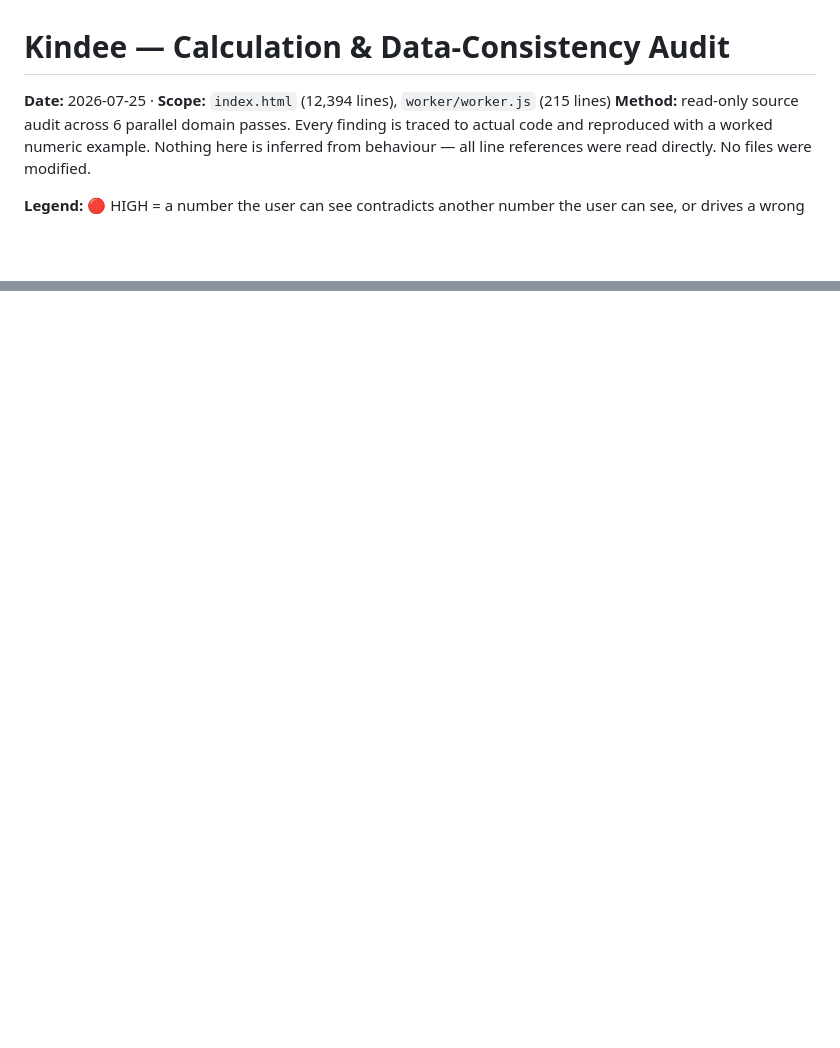
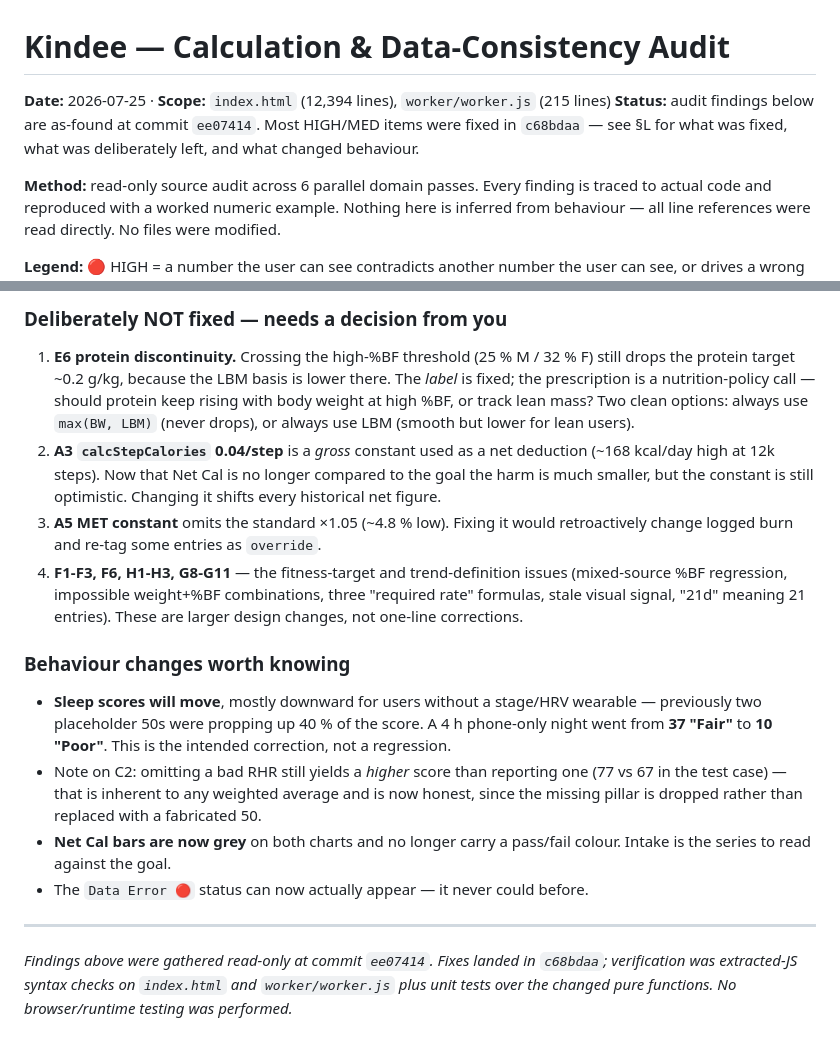
Before and after one commit to nattapatkatun-cmd/Kindee, a Markdown page: AUDIT-2026-07-25.md, 2 parts joined by grey strips. Rendered like a GitHub page; blank space fills up the shorter version.

```diff
--- a/AUDIT-2026-07-25.md
+++ b/AUDIT-2026-07-25.md
@@ -1,5 +1,7 @@
 # Kindee — Calculation & Data-Consistency Audit
 **Date:** 2026-07-25 · **Scope:** `index.html` (12,394 lines), `worker/worker.js` (215 lines)
+**Status:** audit findings below are as-found at commit `ee07414`. Most HIGH/MED items were fixed in `c68bdaa` — see §L for what was fixed, what was deliberately left, and what changed behaviour.
+
 **Method:** read-only source audit across 6 parallel domain passes. Every finding is traced to actual code and reproduced with a worked numeric example. Nothing here is inferred from behaviour — all line references were read directly. No files were modified.
 
 **Legend:** 🔴 HIGH = a number the user can see contradicts another number the user can see, or drives a wrong health recommendation · 🟠 MED = wrong/misleading in a reachable case · 🟡 LOW = cosmetic, dead code, or physiologically thin
@@ -495,0 +528,15 @@ Ordered by (user-visible harm) ÷ (edit size). All are small, local edits.
+### Deliberately NOT fixed — needs a decision from you
+1. **E6 protein discontinuity.** Crossing the high-%BF threshold (25 % M / 32 % F) still drops the protein target ~0.2 g/kg, because the LBM basis is lower there. The *label* is fixed; the prescription is a nutrition-policy call — should protein keep rising with body weight at high %BF, or track lean mass? Two clean options: always use `max(BW, LBM)` (never drops), or always use LBM (smooth but lower for lean users).
+2. **A3 `calcStepCalories` 0.04/step** is a *gross* constant used as a net deduction (~168 kcal/day high at 12k steps). Now that Net Cal is no longer compared to the goal the harm is much smaller, but the constant is still optimistic. Changing it shifts every historical net figure.
+3. **A5 MET constant** omits the standard ×1.05 (~4.8 % low). Fixing it would retroactively change logged burn and re-tag some entries as `override`.
+4. **F1-F3, F6, H1-H3, G8-G11** — the fitness-target and trend-definition issues (mixed-source %BF regression, impossible weight+%BF combinations, three "required rate" formulas, stale visual signal, "21d" meaning 21 entries). These are larger design changes, not one-line corrections.
+
+### Behaviour changes worth knowing
+- **Sleep scores will move**, mostly downward for users without a stage/HRV wearable — previously two placeholder 50s were propping up 40 % of the score. A 4 h phone-only night went from **37 "Fair"** to **10 "Poor"**. This is the intended correction, not a regression.
+- Note on C2: omitting a bad RHR still yields a *higher* score than reporting one (77 vs 67 in the test case) — that is inherent to any weighted average and is now honest, since the missing pillar is dropped rather than replaced with a fabricated 50.
+- **Net Cal bars are now grey** on both charts and no longer carry a pass/fail colour. Intake is the series to read against the goal.
+- The `Data Error 🔴` status can now actually appear — it never could before.
+
+---
+
+*Findings above were gathered read-only at commit `ee07414`. Fixes landed in `c68bdaa`; verification was extracted-JS syntax checks on `index.html` and `worker/worker.js` plus unit tests over the changed pure functions. No browser/runtime testing was performed.*
```
Also changed, not shown: other parts of AUDIT-2026-07-25.md (+31 -1 lines).
